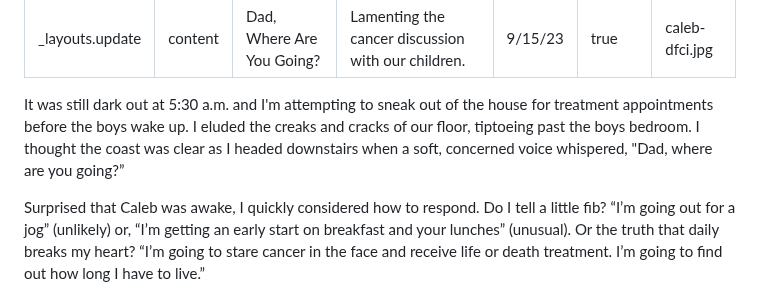
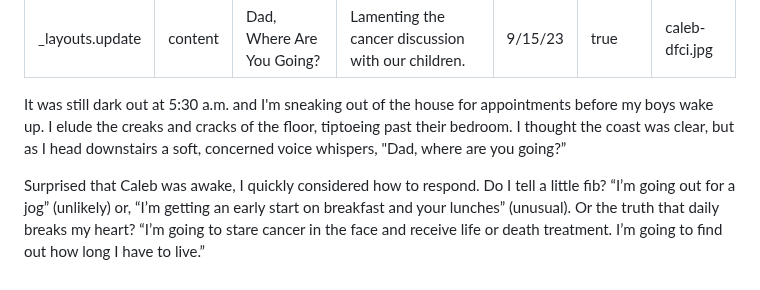
Before and after one commit to timalbert/livefortheline, a Markdown page: source/_updates/2023-09-11-dad-where-are-you-going.md, the part around the change. GitHub-like rendering.

Commit message:
update intro

```diff
--- a/source/_updates/2023-09-11-dad-where-are-you-going.md
+++ b/source/_updates/2023-09-11-dad-where-are-you-going.md
@@ -8,7 +8,7 @@ feature: true
 image: caleb-dfci.jpg
 ---
 
-It was still dark out at 5:30 a.m. and I'm attempting to sneak out of the house for treatment appointments before the boys wake up. I eluded the creaks and cracks of our floor, tiptoeing past the boys bedroom. I thought the coast was clear as I headed downstairs when a soft, concerned voice whispered, "Dad, where are you going?”
+It was still dark out at 5:30 a.m. and I'm sneaking out of the house for appointments before my boys wake up. I elude the creaks and cracks of the floor, tiptoeing past their bedroom. I thought the coast was clear, but as I head downstairs a soft, concerned voice whispers, "Dad, where are you going?”
 
 Surprised that Caleb was awake, I quickly considered how to respond. Do I tell a little fib? “I’m going out for a jog” (unlikely) or, “I’m getting an early start on breakfast and your lunches” (unusual). Or the truth that daily breaks my heart? “I’m going to stare cancer in the face and receive life or death treatment. I’m going to find out how long I have to live.”
 
```
